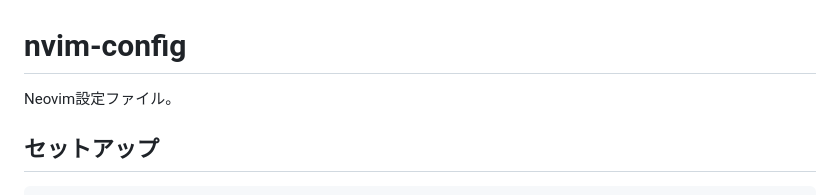
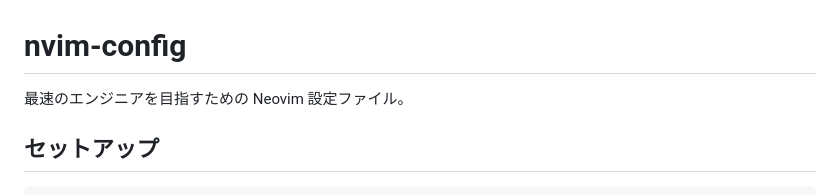
Before and after one commit to nero-15/nvim-config, a Markdown page: README.md, the part around the change. GitHub-like rendering.

Commit message:
docs: README の説明文を更新

```diff
--- a/README.md
+++ b/README.md
@@ -1,6 +1,6 @@
 # nvim-config
 
-Neovim設定ファイル。
+最速のエンジニアを目指すための Neovim 設定ファイル。
 
 ## セットアップ
 
```
